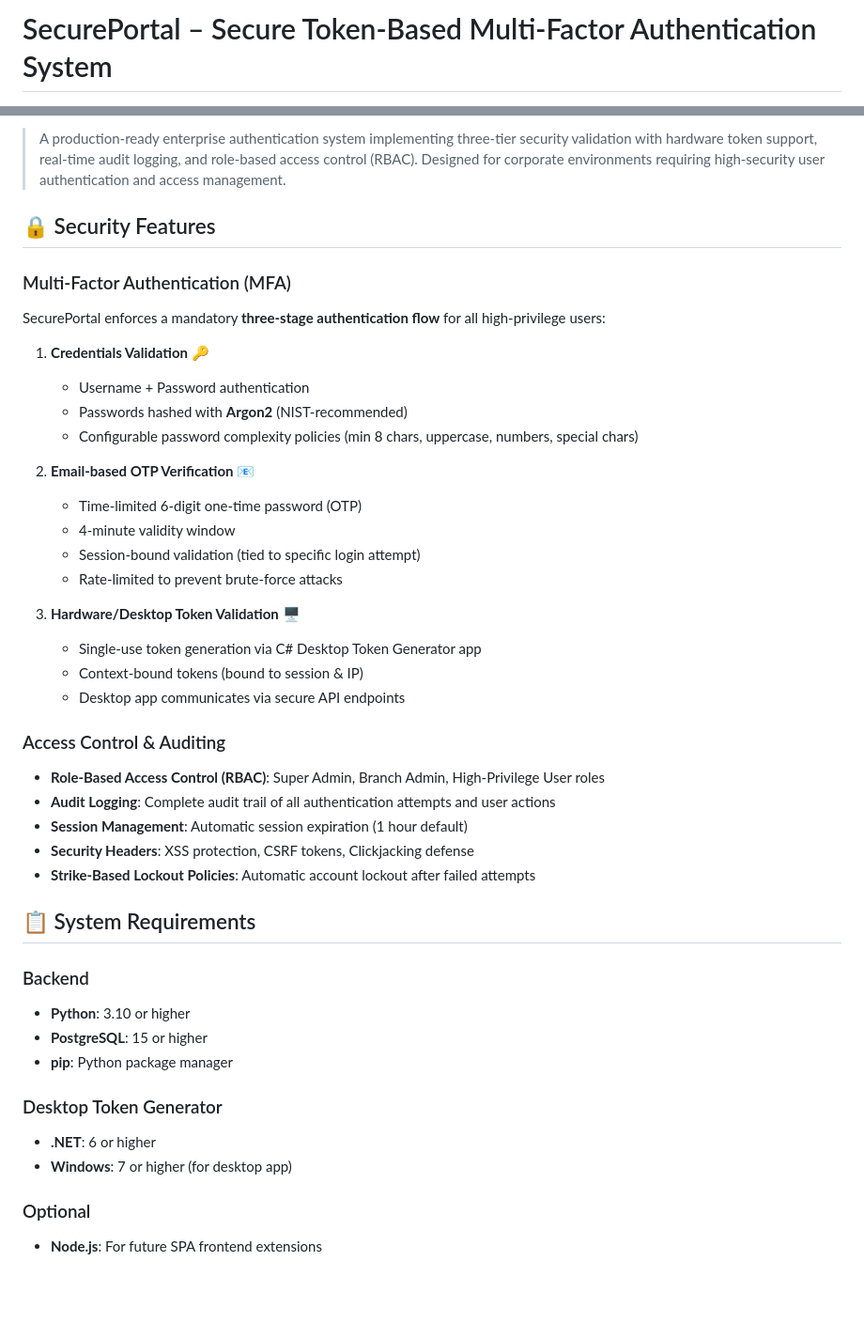
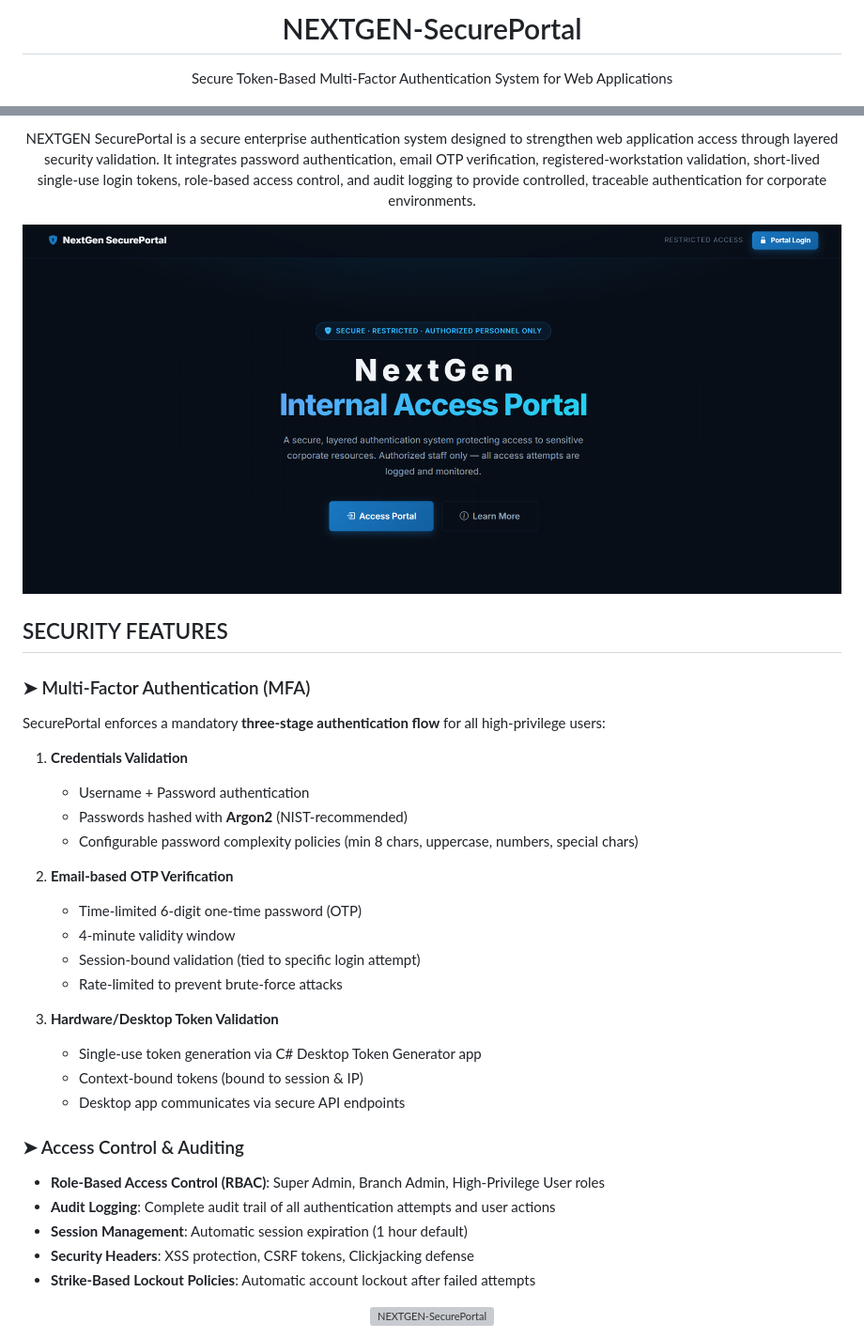
Before and after one commit to sheranjayasinghe94/NEXTGEN-SecurePortal, a Markdown page: README.md, 2 parts joined by grey strips. Shown at 94% size. Drawn GitHub-style; blank space fills up the shorter version; grey boxes are pictures that could not be loaded.

Commit message:
Revise README for NEXTGEN-SecurePortal branding
Updated README to reflect project rebranding and enhanced security features.

```diff
--- a/README.md
+++ b/README.md
@@ -1,2 +1,3 @@
-# SecurePortal – Secure Token-Based Multi-Factor Authentication System
+<h1 align="center">NEXTGEN-SecurePortal </h1>
+<p align="center">Secure Token-Based Multi-Factor Authentication System for Web Applications</p>
 
@@ -7,45 +16,47 @@
 
-> A production-ready enterprise authentication system implementing three-tier security validation with hardware token support, real-time audit logging, and role-based access control (RBAC). Designed for corporate environments requiring high-security user authentication and access management.
+</div>
+<p align="center">NEXTGEN SecurePortal is a secure enterprise authentication system designed to strengthen web application access through layered security validation. It integrates password authentication, email OTP verification, registered-workstation validation, short-lived single-use login tokens, role-based access control, and audit logging to provide controlled, traceable authentication for corporate environments.
+</p>
 
-## 🔒 Security Features
+<div align="center">
 
-### Multi-Factor Authentication (MFA)
+![NEXTGEN-SecurePortal](images/1.png)
+
+</div>
+
+<h2>SECURITY FEATURES</h2>
+
+### ➤ Multi-Factor Authentication (MFA)
 SecurePortal enforces a mandatory **three-stage authentication flow** for all high-privilege users:
 
-1. **Credentials Validation** 🔑
+1. **Credentials Validation**
    - Username + Password authentication
    - Passwords hashed with **Argon2** (NIST-recommended)
    - Configurable password complexity policies (min 8 chars, uppercase, numbers, special chars)
 
-2. **Email-based OTP Verification** 📧
+2. **Email-based OTP Verification**
    - Time-limited 6-digit one-time password (OTP)
    - 4-minute validity window
    - Session-bound validation (tied to specific login attempt)
    - Rate-limited to prevent brute-force attacks
 
-3. **Hardware/Desktop Token Validation** 🖥️
+3. **Hardware/Desktop Token Validation**
    - Single-use token generation via C# Desktop Token Generator app
    - Context-bound tokens (bound to session & IP)
    - Desktop app communicates via secure API endpoints
 
-### Access Control & Auditing
+### ➤ Access Control & Auditing
 - **Role-Based Access Control (RBAC)**: Super Admin, Branch Admin, High-Privilege User roles
 - **Audit Logging**: Complete audit trail of all authentication attempts and user actions
 - **Session Management**: Automatic session expiration (1 hour default)
 - **Security Headers**: XSS protection, CSRF tokens, Clickjacking defense
 - **Strike-Based Lockout Policies**: Automatic account lockout after failed attempts
 
-## 📋 System Requirements
+<div align="center">
 
-### Backend
-- **Python**: 3.10 or higher
-- **PostgreSQL**: 15 or higher
-- **pip**: Python package manager
+![NEXTGEN-SecurePortal](images/2.png)
 
-### Desktop Token Generator
-- **.NET**: 6 or higher
-- **Windows**: 7 or higher (for desktop app)
+</div>
 
-### Optional
-- **Node.js**: For future SPA frontend extensions
+<div align="center">
 
```
Also changed, not shown: other parts of README.md (+31 -92 lines).
